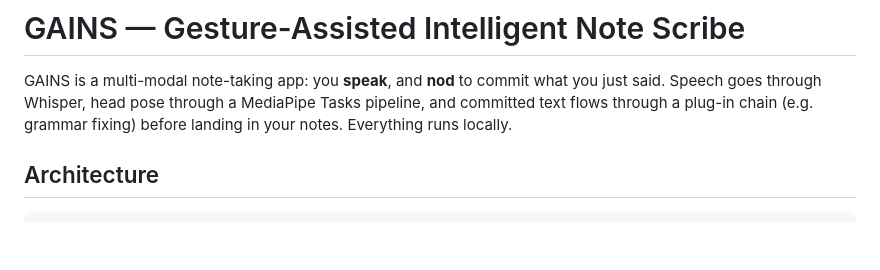
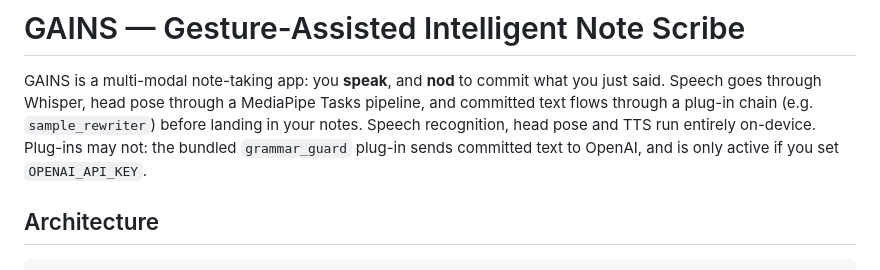
Before and after one commit to OtotaO/gains, a Markdown page: README.md, the part around the change. Rendered like a GitHub page; blank space fills up the shorter version.

Commit message:
The README promised local-only processing the shipped plugin does not honour (#59)
From the 2026-09-03 public-claim sweep, §3.1 — the only finding on the entire public surface refuted by this repo's own committed code.

The opening paragraph closed with "Everything runs locally." while `plugins/grammar_guard/plugin.py` — the plug-in the same paragraph named as its example — POSTs committed note text to OpenAI. The README confirms this itself 65 lines later. A conditional truth was stated unconditionally, and the named example was the one case that leaves the machine.

The positive half of the replacement was verified from source before it was written, not assumed: ASR (faster_whisper), head pose (MediaPipe) and TTS (Piper, with `say`/`espeak-ng`/SAPI fallbacks) all run on-device. The only outbound calls anywhere in `services/` are one-time model-weight downloads cached to `~/.gains_models`. No audio, video or note text is transmitted.

The named example moved to `sample_rewriter`, which was checked to be local-only (a regex TODO-capitaliser, no network references).

Two independent grep passes over all tracked files, `docs/`, `pyproject.toml` and the GitHub repo description found no other carrier of the locality claim.

CI 4/4 green: Python lint+test, Rust fmt+clippy+check, Leptos WASM, cargo-audit + cargo-deny.

Co-Authored-By: Claude Opus 5 (1M context) <noreply@anthropic.com>
Claude-Session: https://claude.ai/code/session_01X1GrWnrC1r4DxbXVgNaWH7

```diff
--- a/README.md
+++ b/README.md
@@ -3,7 +3,10 @@
 GAINS is a multi-modal note-taking app: you **speak**, and **nod** to commit
 what you just said. Speech goes through Whisper, head pose through a
 MediaPipe Tasks pipeline, and committed text flows through a plug-in chain
-(e.g. grammar fixing) before landing in your notes. Everything runs locally.
+(e.g. `sample_rewriter`) before landing in your notes. Speech recognition,
+head pose and TTS run entirely on-device. Plug-ins may not: the bundled
+`grammar_guard` plug-in sends committed text to OpenAI, and is only active
+if you set `OPENAI_API_KEY`.
 
 ## Architecture
 
```
